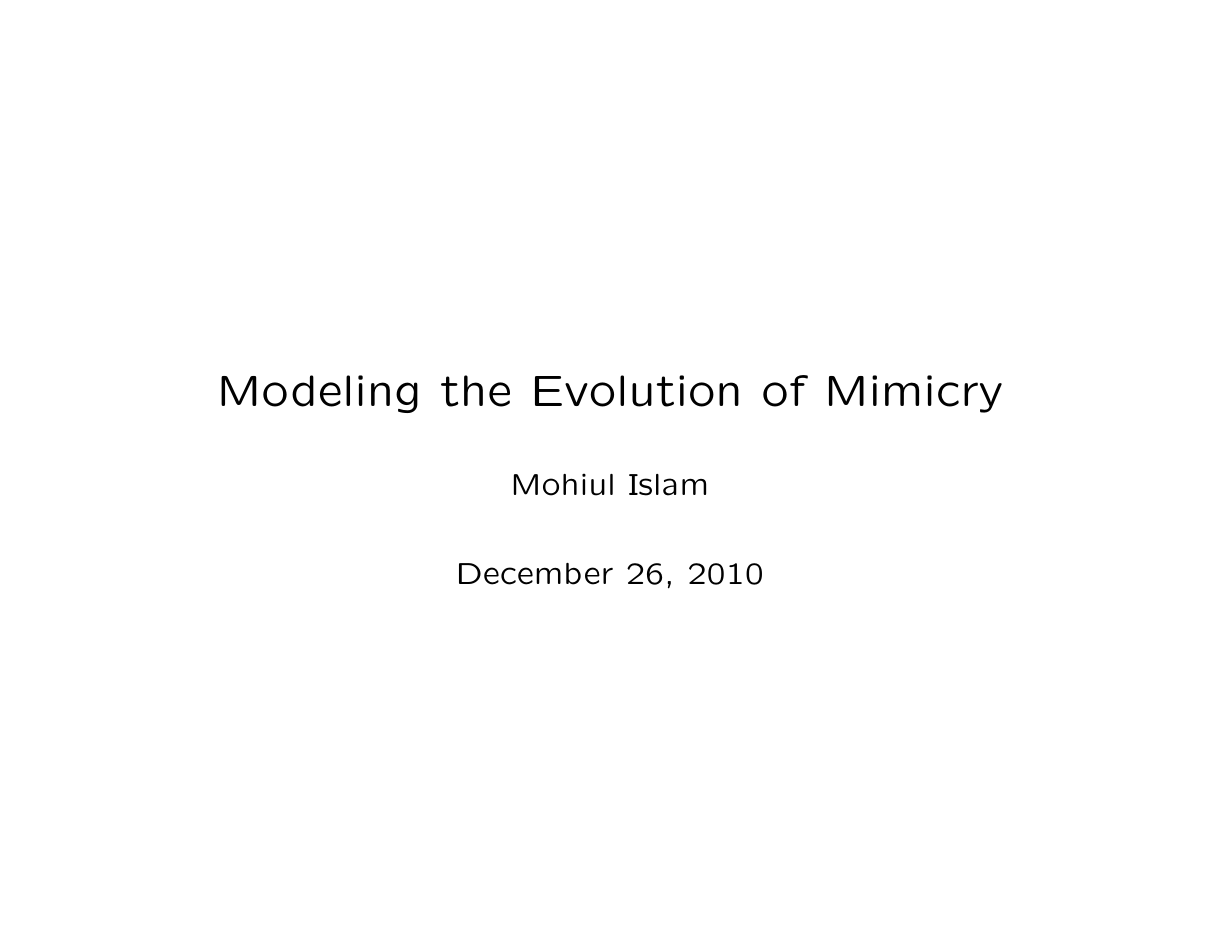
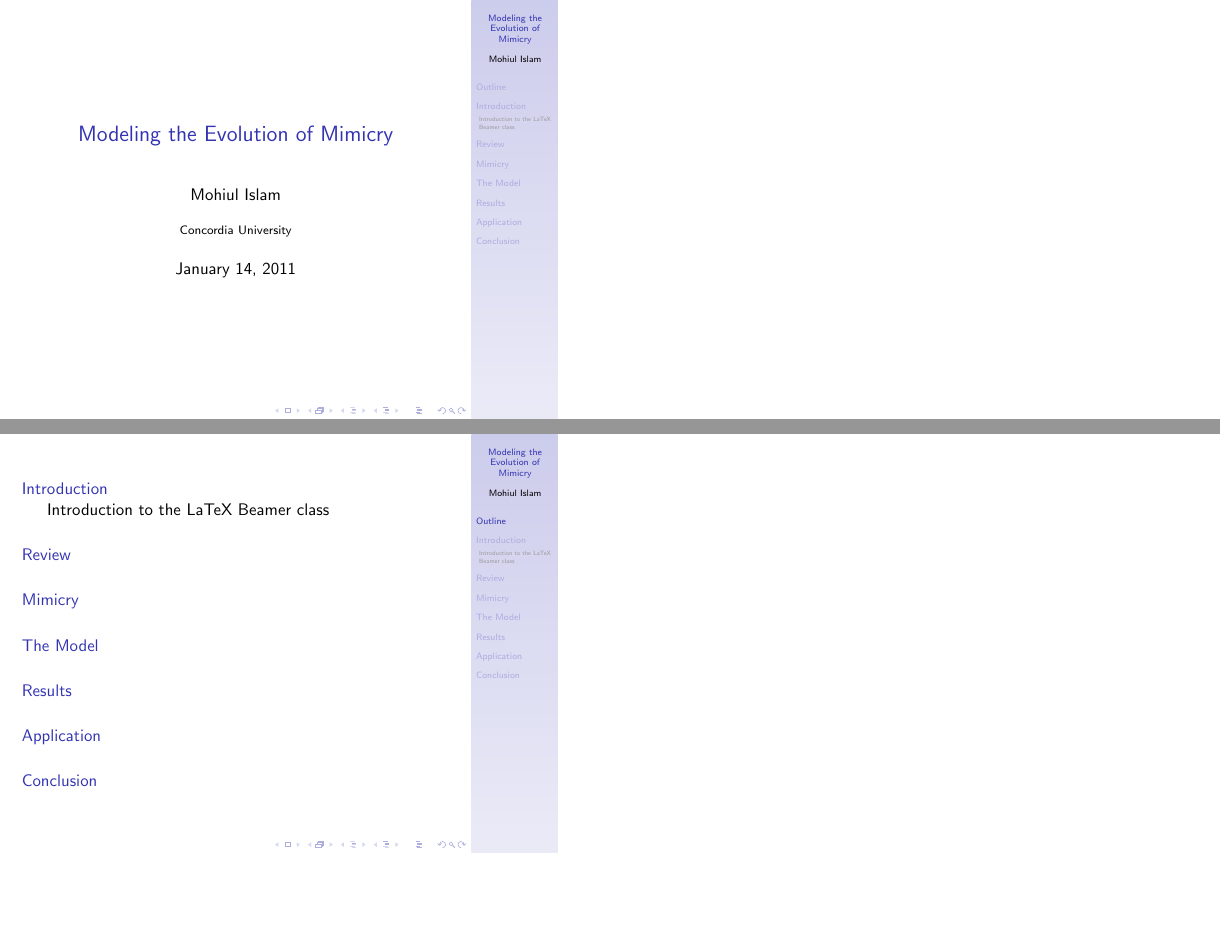
Before and after one commit to mohiul/mimicry, LaTeX slides (docs/slides/thesis_slides.tex, which reads docs/slides/application.tex, docs/slides/conclusion.tex, docs/slides/introduction.tex): page 1 of 4 before the commit and pages 1 and 2 of 9 after it, the two joined at a grey line, the shorter picture padded with empty space. Compiled offline with pdfLaTeX.

Commit message:
New Theme added.

```diff
--- /dev/null
+++ b/docs/slides/application.tex
@@ -0,0 +1,6 @@
+\section{Application}
+
+\frame
+{
+	\frametitle{Application}
+}
--- /dev/null
+++ b/docs/slides/conclusion.tex
@@ -0,0 +1,6 @@
+\section{Conclusion}
+
+\frame
+{
+	\frametitle{Conclusion}
+}
--- /dev/null
+++ b/docs/slides/introduction.tex
@@ -0,0 +1,8 @@
+\section{Introduction}
+\subsection{Introduction to the LaTeX Beamer class}
+
+\frame
+{
+	\frametitle{What is LaTeX Beamer?}
+	This is a short introduction to Beamer class.
+}
--- a/docs/slides/mimicry.tex
+++ b/docs/slides/mimicry.tex
@@ -1,3 +1,6 @@
-\begin{slide}{Mimicry}
+\section{Mimicry}
 
-\end{slide}
+\frame
+{
+	\frametitle{Mimicry}
+}
--- a/docs/slides/model.tex
+++ b/docs/slides/model.tex
@@ -1,2 +1,6 @@
-\begin{slide}{The Model}
-\end{slide}
+\section{The Model}
+
+\frame
+{
+	\frametitle{The Model}
+}
--- a/docs/slides/result.tex
+++ b/docs/slides/result.tex
@@ -1,3 +1,6 @@
-\begin{slide}{Results}
+\section{Results}
 
-\end{slide}
+\frame
+{
+	\frametitle{Results}
+}
--- /dev/null
+++ b/docs/slides/review.tex
@@ -0,0 +1,6 @@
+\section{Review}
+
+\frame
+{
+	\frametitle{Review}
+}
--- a/docs/slides/thesis_slides.tex
+++ b/docs/slides/thesis_slides.tex
@@ -1,2 +1 @@
-%% Based on a TeXnicCenter-Template by Gyorgy SZEIDL.
-%%%%%%%%%%%%%%%%%%%%%%%%%%%%%%%%%%%%%%%%%%%%%%%%%%%%%%%%%%%%%
+\documentclass{beamer}
@@ -3 +3,6 @@
 
+\title[Modeling the Evolution of Mimicry]{Modeling the Evolution of Mimicry}
+\author{Mohiul Islam}
+\institute{Concordia University}
+\date{January 14, 2011}
+
@@ -46,8 +9,12 @@
 \begin{document}
-\title{Modeling the Evolution of Mimicry}
-\author{Mohiul Islam}
-\date{\today}
-\maketitle
+
+\frame{\titlepage}
+
+\section[Outline]{}
+\frame{\tableofcontents}
+
+\input{introduction}
+\input{review}
 \input{mimicry}
 \input{model}
 \input{result}
```
Also changed, not shown: docs/slides/thesis_slides.tex (46 more changed lines).
